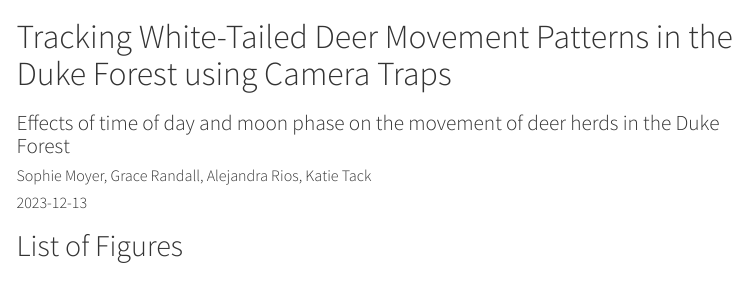
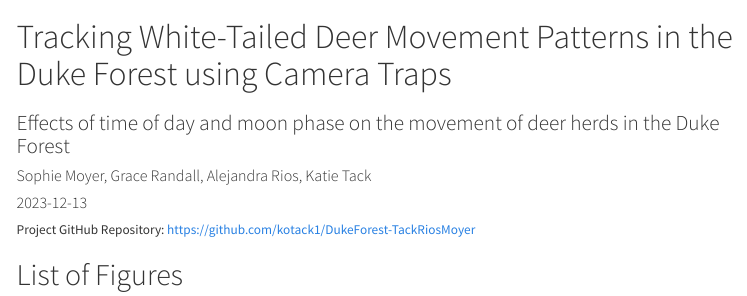
Before and after one commit to kotack1/DukeForest-TackRiosMoyer, an R Markdown document (TackRiosRandallMoyer_ENV872_Project.Rmd): the page in a window 1100 px wide, from its top. Rendered offline with R 4.5, knitr and Pandoc, with nearby package versions; some code elsewhere in the file could not run offline; menus at the side of the page are left out.

Commit message:
linked git repo

```diff
--- a/TackRiosRandallMoyer_ENV872_Project.Rmd
+++ b/TackRiosRandallMoyer_ENV872_Project.Rmd
@@ -10,6 +10,7 @@ output:
     theme: cosmo
 ---
 
+  Project GitHub Repository: <https://github.com/kotack1/DukeForest-TackRiosMoyer>
 
 # List of Figures {.unnumbered}
 
```
